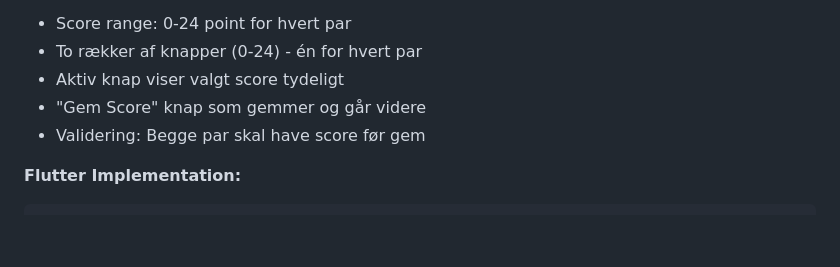
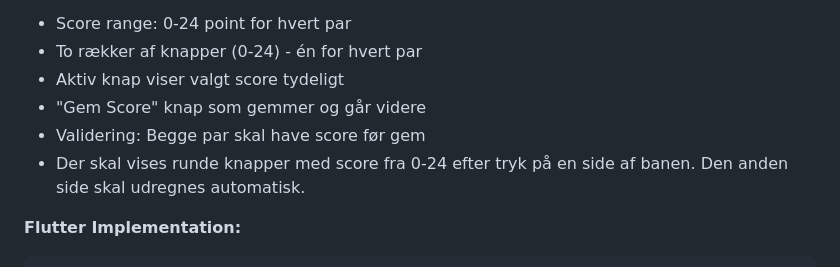
Before and after one commit to aerodk/ubiquitous-octo-disco, a Markdown page: docs/SPECIFICATION.md, the part around the change. Drawn GitHub-style; blank space fills up the shorter version.

Commit message:
Specify buttons

````diff
--- a/docs/SPECIFICATION.md
+++ b/docs/SPECIFICATION.md
@@ -281,6 +281,7 @@ Efter hver kamp skal brugeren kunne indtaste score med knap-interface.
 - Aktiv knap viser valgt score tydeligt
 - "Gem Score" knap som gemmer og går videre
 - Validering: Begge par skal have score før gem
+- Der skal vises runde knapper med score fra 0-24 efter tryk på en side af banen. Den anden side skal udregnes automatisk.
 
 **Flutter Implementation:**
 ```dart
````
